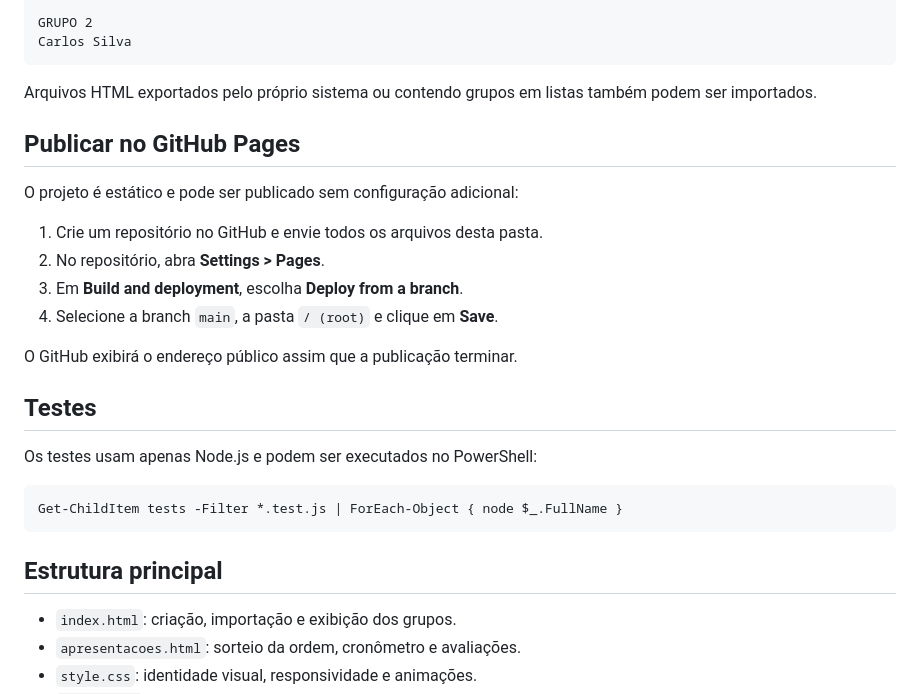
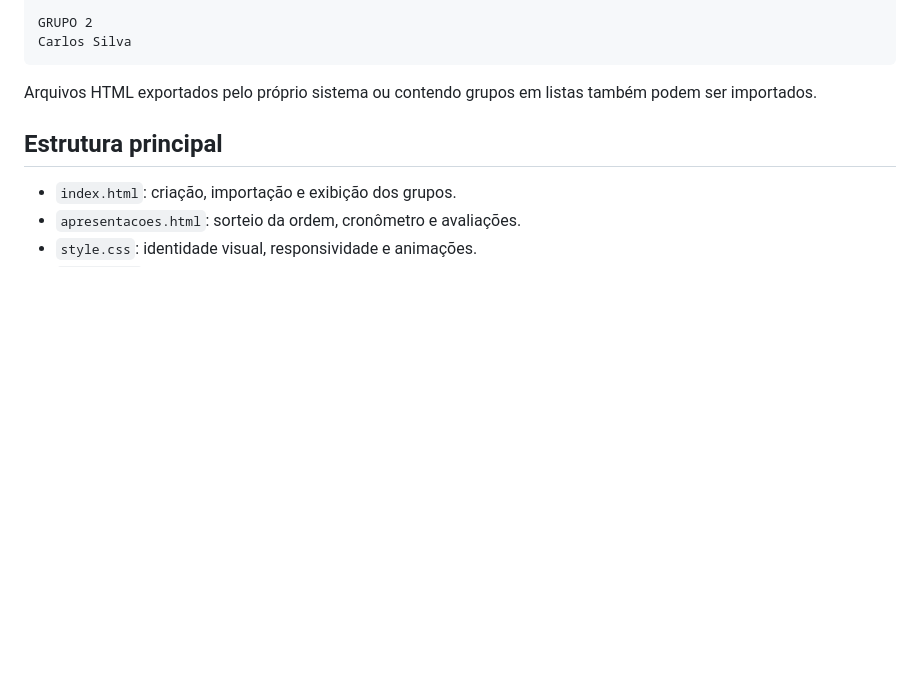
Before and after one commit to Vinicius-Tessari/SORTEADOR, a Markdown page: README.md, the part around the change. Drawn GitHub-style; blank space fills up the shorter version.

Commit message:
Update README to remove GitHub Pages and test info
Removed GitHub Pages publishing instructions and test execution details from README.

````diff
--- a/README.md
+++ b/README.md
@@ -66,24 +66,6 @@ Carlos Silva
 
 Arquivos HTML exportados pelo próprio sistema ou contendo grupos em listas também podem ser importados.
 
-## Publicar no GitHub Pages
-
-O projeto é estático e pode ser publicado sem configuração adicional:
-
-1. Crie um repositório no GitHub e envie todos os arquivos desta pasta.
-2. No repositório, abra **Settings > Pages**.
-3. Em **Build and deployment**, escolha **Deploy from a branch**.
-4. Selecione a branch `main`, a pasta `/ (root)` e clique em **Save**.
-
-O GitHub exibirá o endereço público assim que a publicação terminar.
-
-## Testes
-
-Os testes usam apenas Node.js e podem ser executados no PowerShell:
-
-```powershell
-Get-ChildItem tests -Filter *.test.js | ForEach-Object { node $_.FullName }
-```
 
 ## Estrutura principal
 
````
